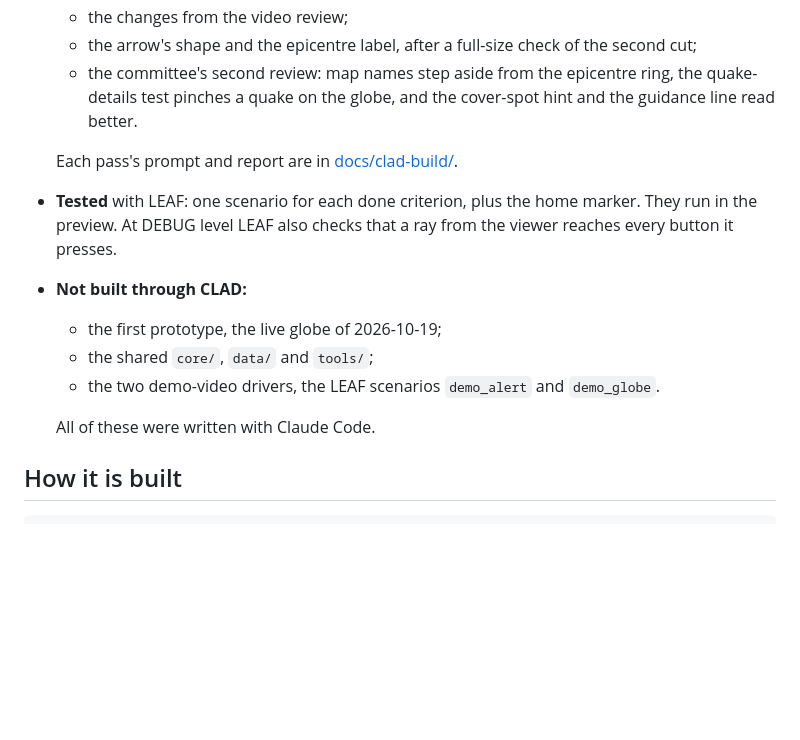
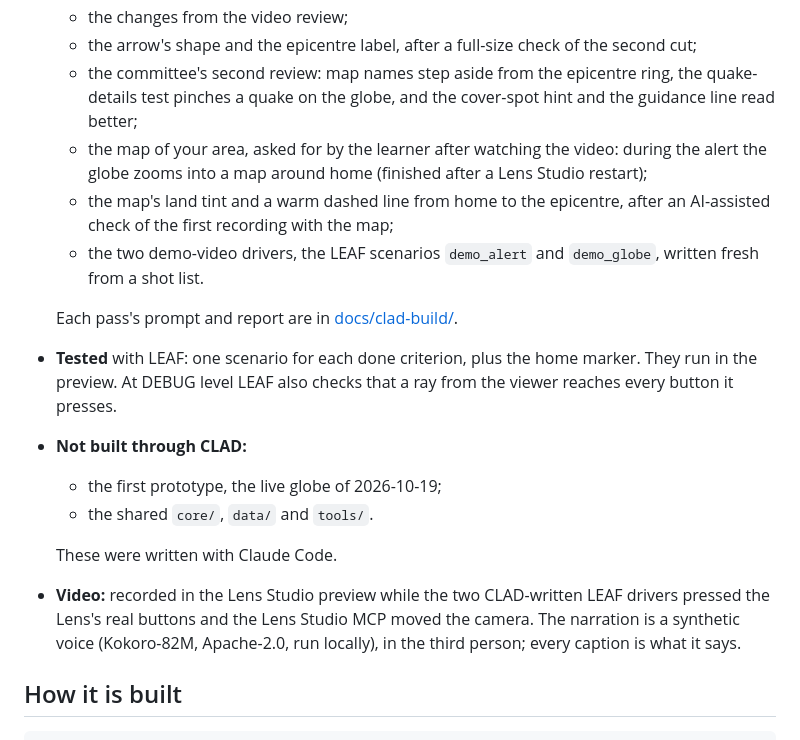
Before and after one commit to kdjerald-hub/spectacles-quake-globe, a Markdown page: README.md, the part around one of its changes. GitHub-like rendering; blank space fills up the shorter version.

```diff
--- a/README.md
+++ b/README.md
@@ -83,7 +84,13 @@ Made for the Learn AR with SPECS hackathon:
   - the changes from the video review;
   - the arrow's shape and the epicentre label, after a full-size check of the second cut;
   - the committee's second review: map names step aside from the epicentre ring, the quake-details
-    test pinches a quake on the globe, and the cover-spot hint and the guidance line read better.
+    test pinches a quake on the globe, and the cover-spot hint and the guidance line read better;
+  - the map of your area, asked for by the learner after watching the video: during the alert the
+    globe zooms into a map around home (finished after a Lens Studio restart);
+  - the map's land tint and a warm dashed line from home to the epicentre, after an AI-assisted
+    check of the first recording with the map;
+  - the two demo-video drivers, the LEAF scenarios `demo_alert` and `demo_globe`, written fresh
+    from a shot list.
 
   Each pass's prompt and report are in [docs/clad-build/](docs/clad-build/).
 - **Tested** with LEAF: one scenario for each done criterion, plus the home marker. They run in the
@@ -91,10 +98,12 @@ Made for the Learn AR with SPECS hackathon:
   presses.
 - **Not built through CLAD:**
   - the first prototype, the live globe of 2026-10-19;
-  - the shared `core/`, `data/` and `tools/`;
-  - the two demo-video drivers, the LEAF scenarios `demo_alert` and `demo_globe`.
+  - the shared `core/`, `data/` and `tools/`.
 
-  All of these were written with Claude Code.
+  These were written with Claude Code.
+- **Video:** recorded in the Lens Studio preview while the two CLAD-written LEAF drivers pressed
+  the Lens's real buttons and the Lens Studio MCP moved the camera. The narration is a synthetic
+  voice (Kokoro-82M, Apache-2.0, run locally), in the third person; every caption is what it says.
 
 ## How it is built
 
```
Also changed, not shown: other parts of README.md (+8 -7 lines), docs/clad-build/README.md (+8 -1 lines), docs/clad-build/pass10.md (added, +82 -0 lines), docs/clad-build/pass11.md (added, +121 -0 lines), docs/clad-build/pass9.md (added, +66 -0 lines), docs/clad-build/pass9b.md (added, +76 -0 lines), docs/clad-build/pass9b_stopped_blank_project.md (added, +39 -0 lines), docs/images/alert_after.png, docs/images/alert_during.png, docs/images/cover_spot.png, docs/images/globe_strongest.png, 2 other files.
